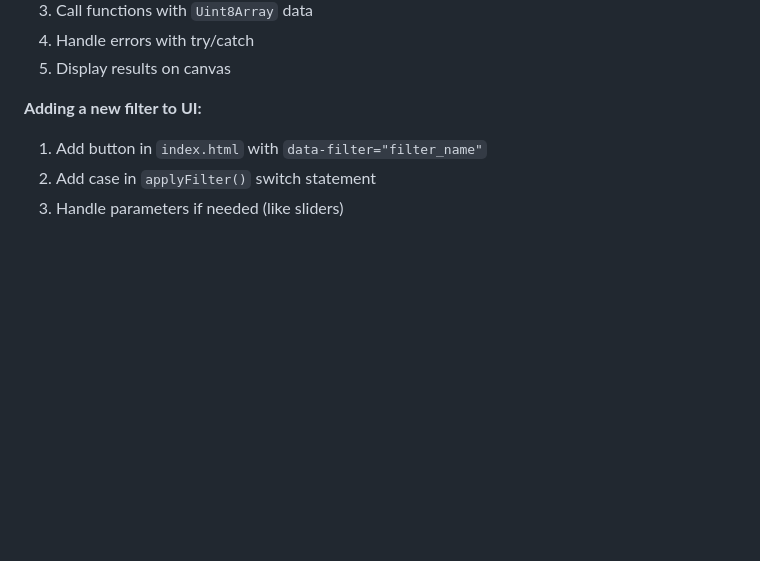
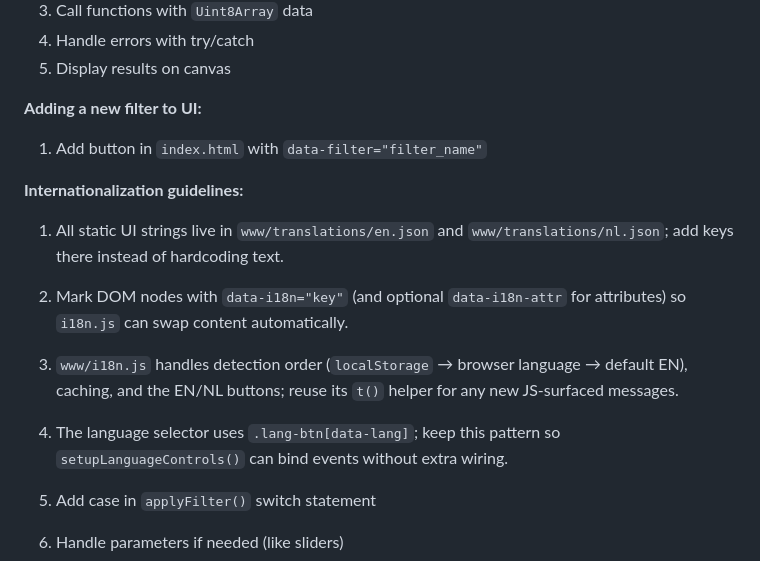
Before and after one commit to lhohan/svo, a Markdown page: AGENTS.md, the part around the change. Drawn GitHub-style; blank space fills up the shorter version.

```diff
--- a/AGENTS.md
+++ b/AGENTS.md
@@ -68,6 +68,13 @@ pub fn my_filter(data: &[u8]) -> Result<Vec<u8>, JsValue> {
 
 **Adding a new filter to UI:**
 1. Add button in `index.html` with `data-filter="filter_name"`
+
+**Internationalization guidelines:**
+1. All static UI strings live in `www/translations/en.json` and `www/translations/nl.json`; add keys there instead of hardcoding text.
+2. Mark DOM nodes with `data-i18n="key"` (and optional `data-i18n-attr` for attributes) so `i18n.js` can swap content automatically.
+3. `www/i18n.js` handles detection order (`localStorage` → browser language → default EN), caching, and the EN/NL buttons; reuse its `t()` helper for any new JS-surfaced messages.
+4. The language selector uses `.lang-btn[data-lang]`; keep this pattern so `setupLanguageControls()` can bind events without extra wiring.
+
 2. Add case in `applyFilter()` switch statement
 3. Handle parameters if needed (like sliders)
 
```
Also changed, not shown: README.md (+5 -0 lines), docs/decision-log.md (+1 -0 lines).
